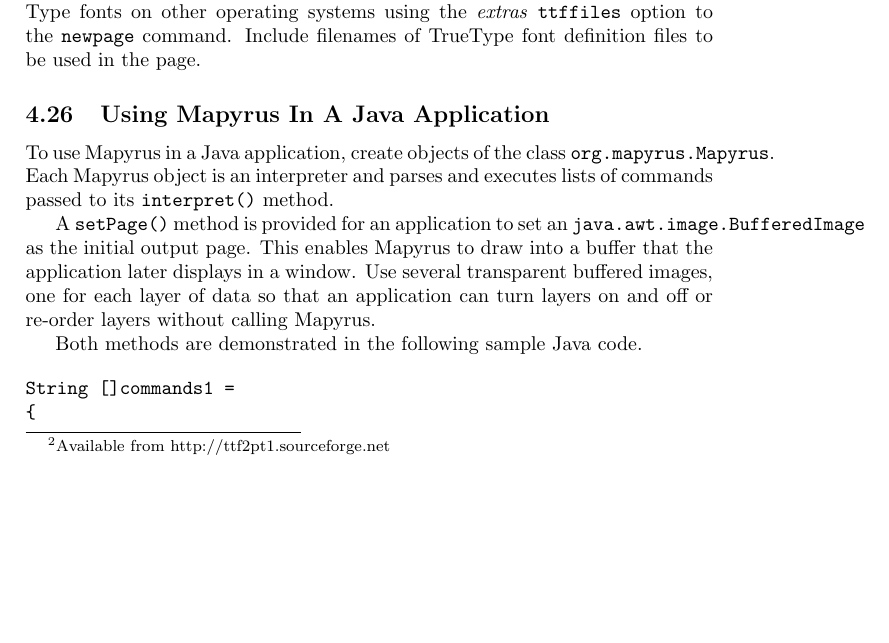
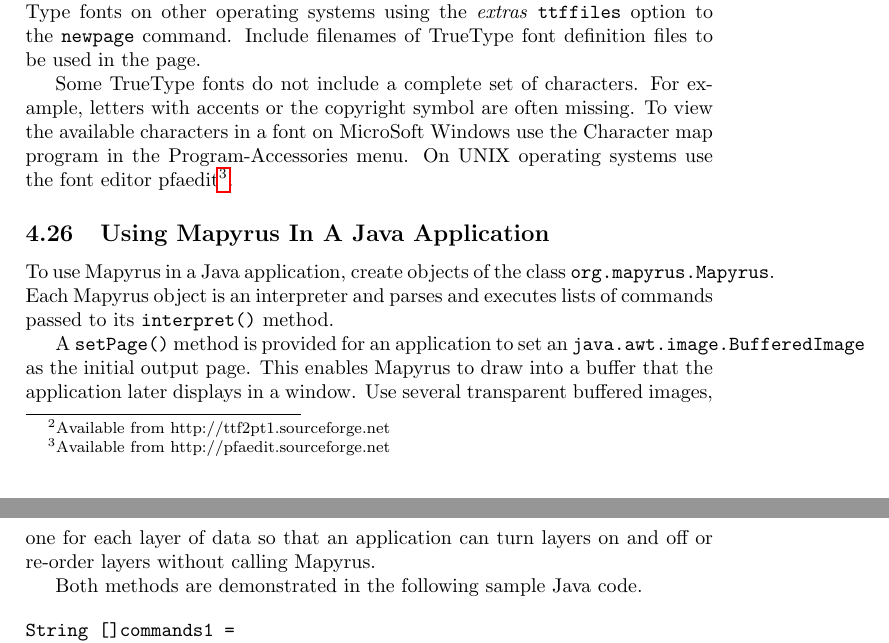
Before and after one commit to simoc/mapyrus, a LaTeX document (userdoc/mapyrus.tex, which reads userdoc/tutorial.tex): part of page 28 of 56 before the commit and two parts of pages 28 and 29 of 56 after it, the two joined at a grey line, cut so that both start at the same text, the shorter picture padded with empty space. Compiled offline with pdfLaTeX.

Commit message:
Note that ttf fonts may have missing characters (as found by Lars).

```diff
--- a/userdoc/tutorial.tex
+++ b/userdoc/tutorial.tex
@@ -1032,6 +1032,13 @@
 to the \texttt{newpage} command.  Include filenames of TrueType font definition
 files to be used in the page.
 
+Some TrueType fonts do not include a complete set of characters.
+For example, letters with accents or the copyright symbol are often
+missing.  To view the available characters in a font on MicroSoft Windows
+use the Character map program in the Program-Accessories
+menu.  On UNIX operating systems use the font editor
+pfaedit\footnote{Available from http://pfaedit.sourceforge.net}.
+
 \subsection{Using Mapyrus In A Java Application}
 \label{javaapi}
 
```
